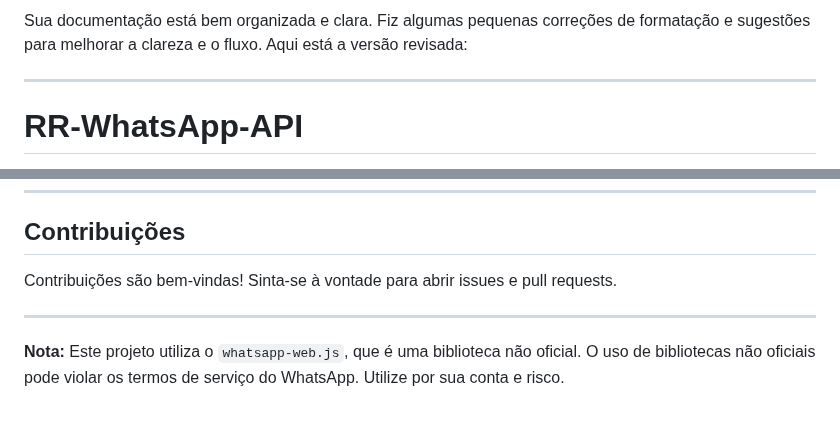
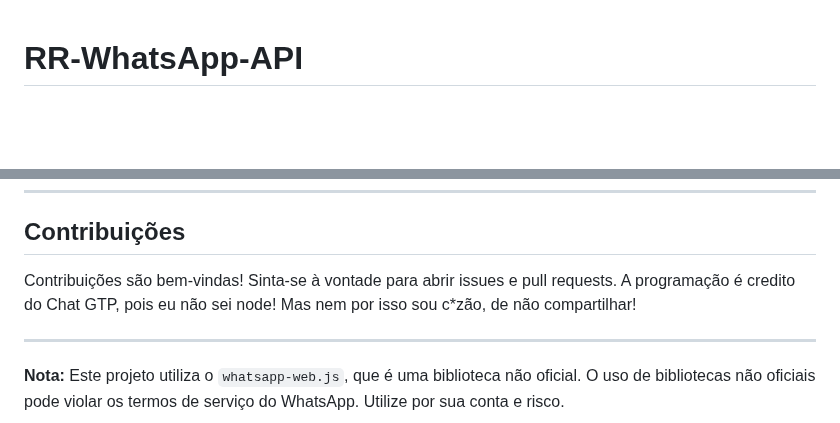
Before and after one commit to remontti/RR-WhatsApp-API, a Markdown page: README.md, 2 parts joined by grey strips. GitHub-like rendering; blank space fills up the shorter version.

```diff
--- a/README.md
+++ b/README.md
@@ -1,7 +1,3 @@
-Sua documentação está bem organizada e clara. Fiz algumas pequenas correções de formatação e sugestões para melhorar a clareza e o fluxo. Aqui está a versão revisada:
-
----
-
 # RR-WhatsApp-API
 
 Este repositório contém uma API simples para enviar mensagens do WhatsApp utilizando o `whatsapp-web.js`. A API possibilita o envio de mensagens com ou sem anexos, tanto para números individuais quanto para grupos. A aplicação pode ser utilizada via interface web ou diretamente através de endpoints REST.
@@ -354,6 +350,7 @@ Para executar a aplicação como um serviço no Debian 12, siga os passos abaixo
 ## Contribuições
 
 Contribuições são bem-vindas! Sinta-se à vontade para abrir issues e pull requests.
+A programação é credito do Chat GTP, pois eu não sei node! Mas nem por isso sou c*zão, de não compartilhar!
 
 ---
 
```
